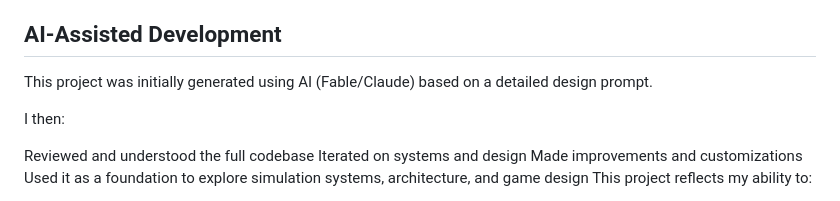
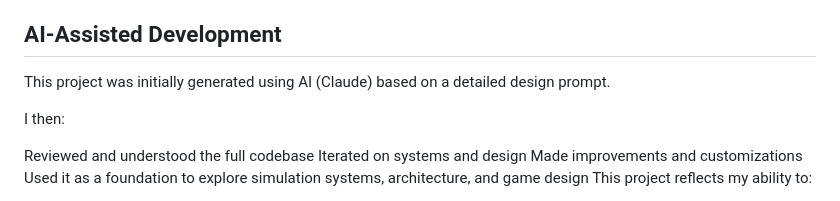
Before and after one commit to neilgraf/Pinball-Arcade-Tycoon-Game, a Markdown page: README.md, the part around the change. GitHub-like rendering.

```diff
--- a/README.md
+++ b/README.md
@@ -61,7 +61,7 @@ The game auto-saves at the end of every in-game day (localStorage).
 
 ## AI-Assisted Development
 
-This project was initially generated using AI (Fable/Claude) based on a detailed design prompt.
+This project was initially generated using AI (Claude) based on a detailed design prompt.
 
 I then:
 
```
